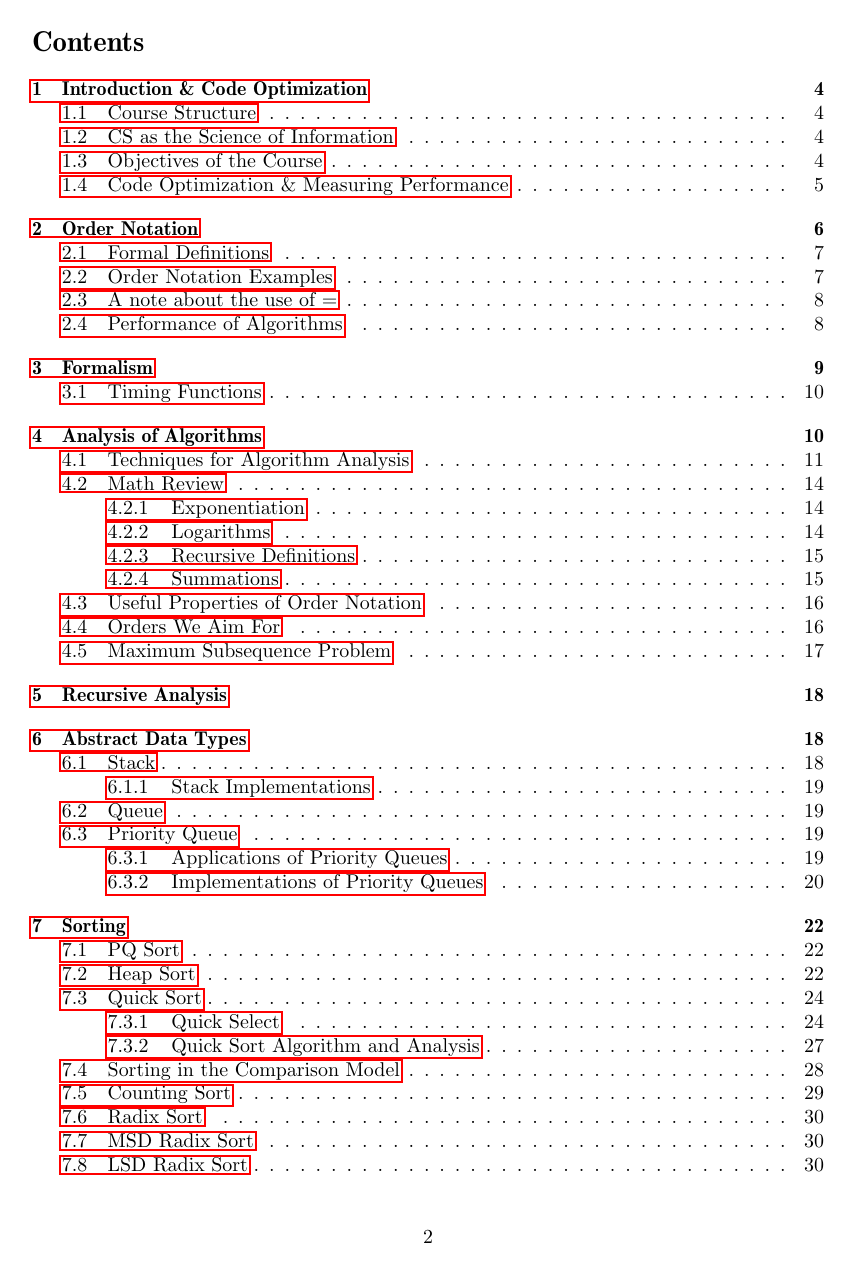
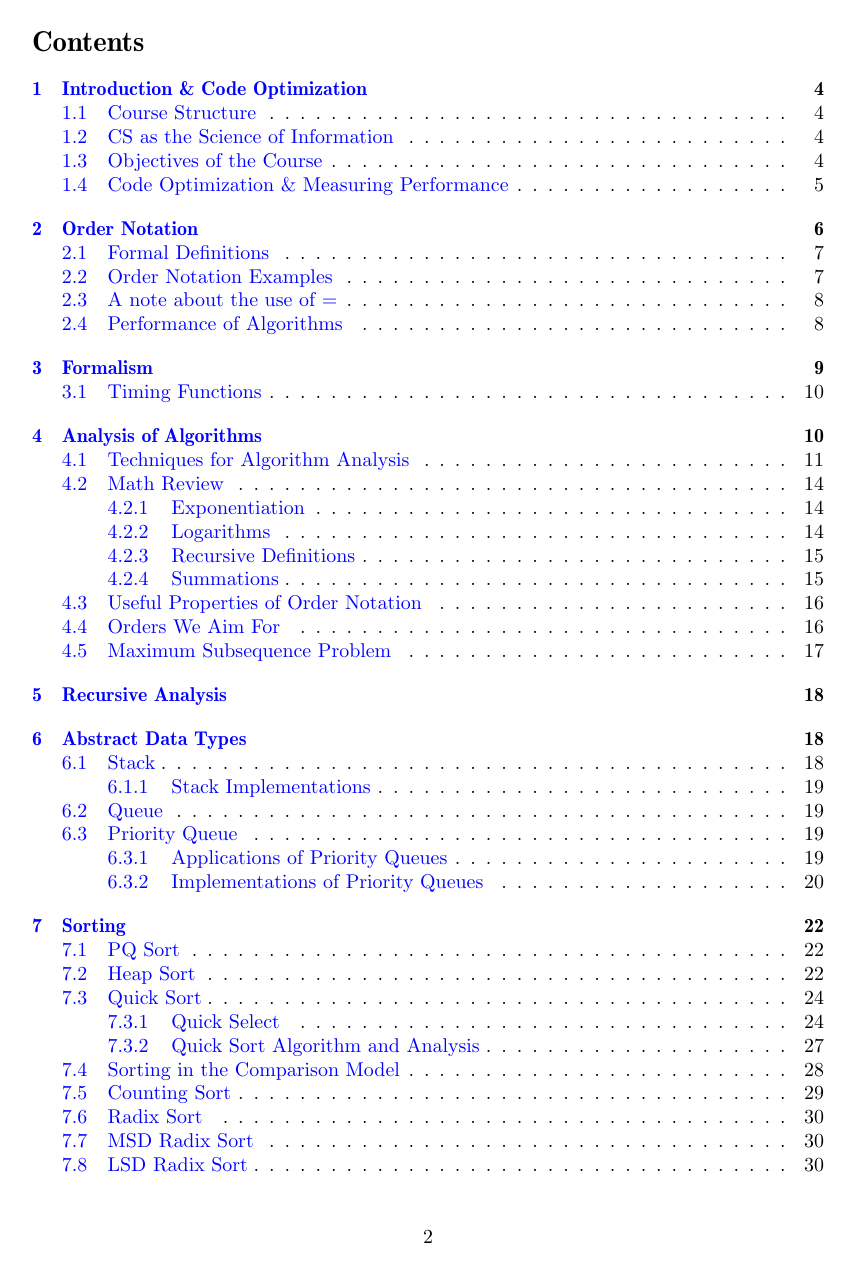
Before and after one commit to christhomson/lecture-notes, a LaTeX document (cs240.tex): page 2 of 49. Compiled offline with pdfLaTeX.

Commit message:
Now with a hyperlinked table of contents
I also had to modify

    \pgfplotsset{compat=newest}

and remove a flag since it stopped me from compiling.

You can change the settings, but for now everything is blue

```diff
--- a/cs240.tex
+++ b/cs240.tex
@@ -21,9 +21,18 @@
 
 \setlength{\marginparwidth}{1.5in}
 \setlength{\algomargin}{0.75em}
+
+\usepackage{hyperref}
+\hypersetup{
+    colorlinks,
+    citecolor=blue,
+    filecolor=blue,
+    linkcolor=blue,
+    urlcolor=blue
+}
 \newcommand{\lecture}[1]{\marginpar{{\footnotesize $\leftarrow$ \underline{#1}}}}
 
-\pgfplotsset{compat=newest,compat/show suggested version=false}
+\pgfplotsset{compat=newest}
 
 \begin{document}
 	\let\ref\Cref
```
Also changed, not shown: cs240.pdf.
